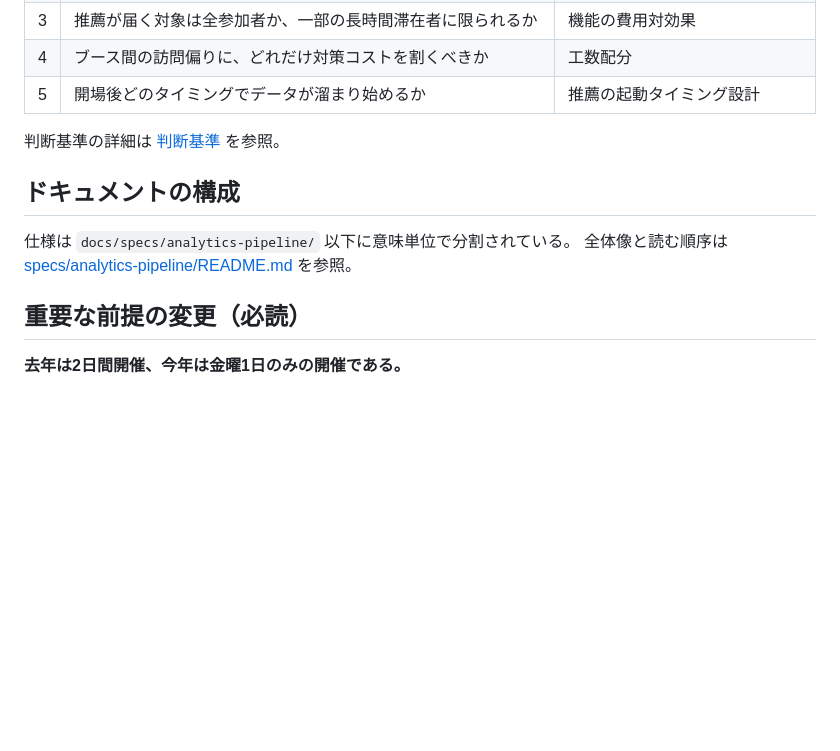
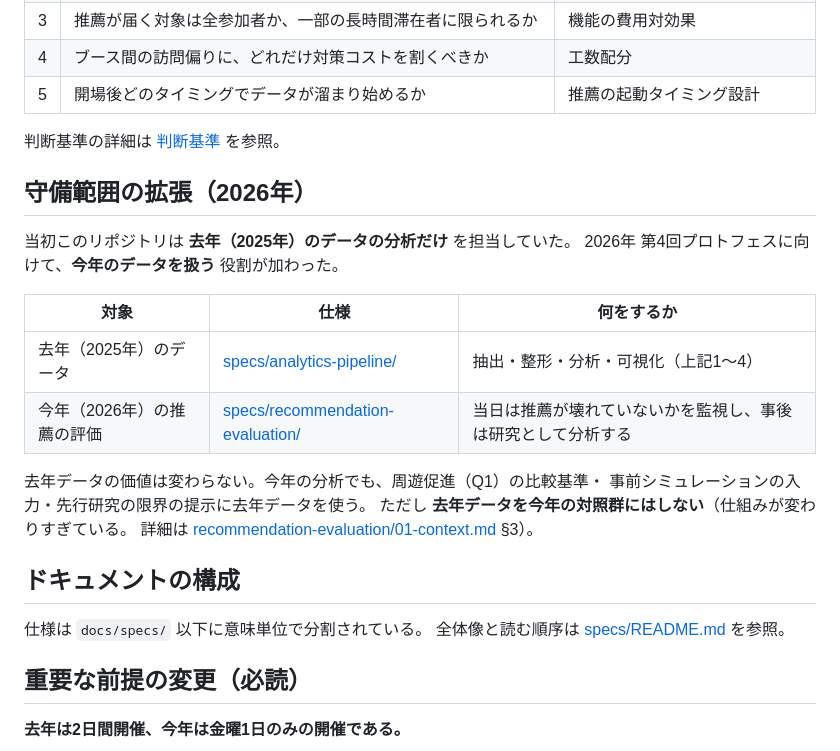
Before and after one commit to KDIX-SDL-EventSupportAppTeam/event-support-analytics, a Markdown page: docs/PURPOSE.md, the part around the change. GitHub-like rendering; blank space fills up the shorter version.

```diff
--- a/docs/PURPOSE.md
+++ b/docs/PURPOSE.md
@@ -45,10 +45,25 @@
 
 判断基準の詳細は [判断基準](specs/analytics-pipeline/01-context/decision-criteria.md) を参照。
 
+## 守備範囲の拡張（2026年）
+
+当初このリポジトリは **去年（2025年）のデータの分析だけ** を担当していた。
+2026年 第4回プロトフェスに向けて、**今年のデータを扱う** 役割が加わった。
+
+| 対象 | 仕様 | 何をするか |
+|---|---|---|
+| 去年（2025年）のデータ | [specs/analytics-pipeline/](specs/analytics-pipeline/README.md) | 抽出・整形・分析・可視化（上記1〜4） |
+| 今年（2026年）の推薦の評価 | [specs/recommendation-evaluation/](specs/recommendation-evaluation/README.md) | 当日は推薦が壊れていないかを監視し、事後は研究として分析する |
+
+去年データの価値は変わらない。今年の分析でも、周遊促進（Q1）の比較基準・
+事前シミュレーションの入力・先行研究の限界の提示に去年データを使う。
+ただし **去年データを今年の対照群にはしない**（仕組みが変わりすぎている。
+詳細は [recommendation-evaluation/01-context.md](specs/recommendation-evaluation/01-context.md) §3）。
+
 ## ドキュメントの構成
 
-仕様は `docs/specs/analytics-pipeline/` 以下に意味単位で分割されている。
-全体像と読む順序は [specs/analytics-pipeline/README.md](specs/analytics-pipeline/README.md) を参照。
+仕様は `docs/specs/` 以下に意味単位で分割されている。
+全体像と読む順序は [specs/README.md](specs/README.md) を参照。
 
 ## 重要な前提の変更（必読）
 
```
Also changed, not shown: README.md (+34 -4 lines), 1 other file.
